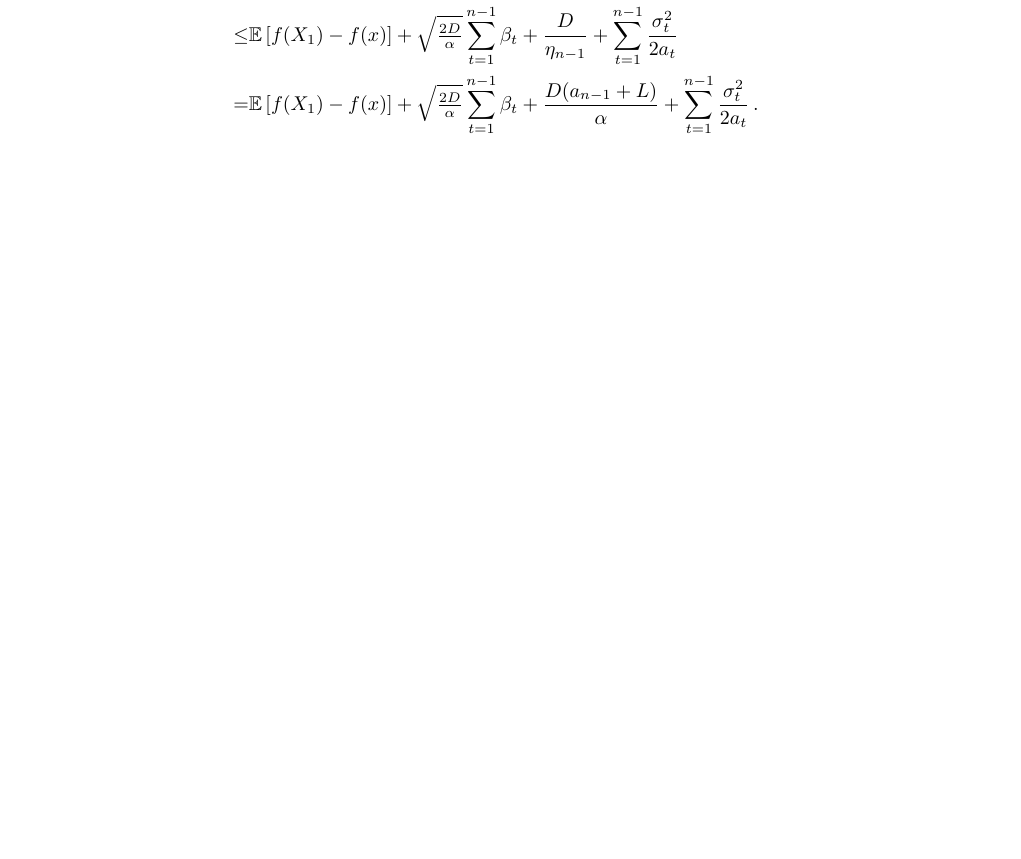
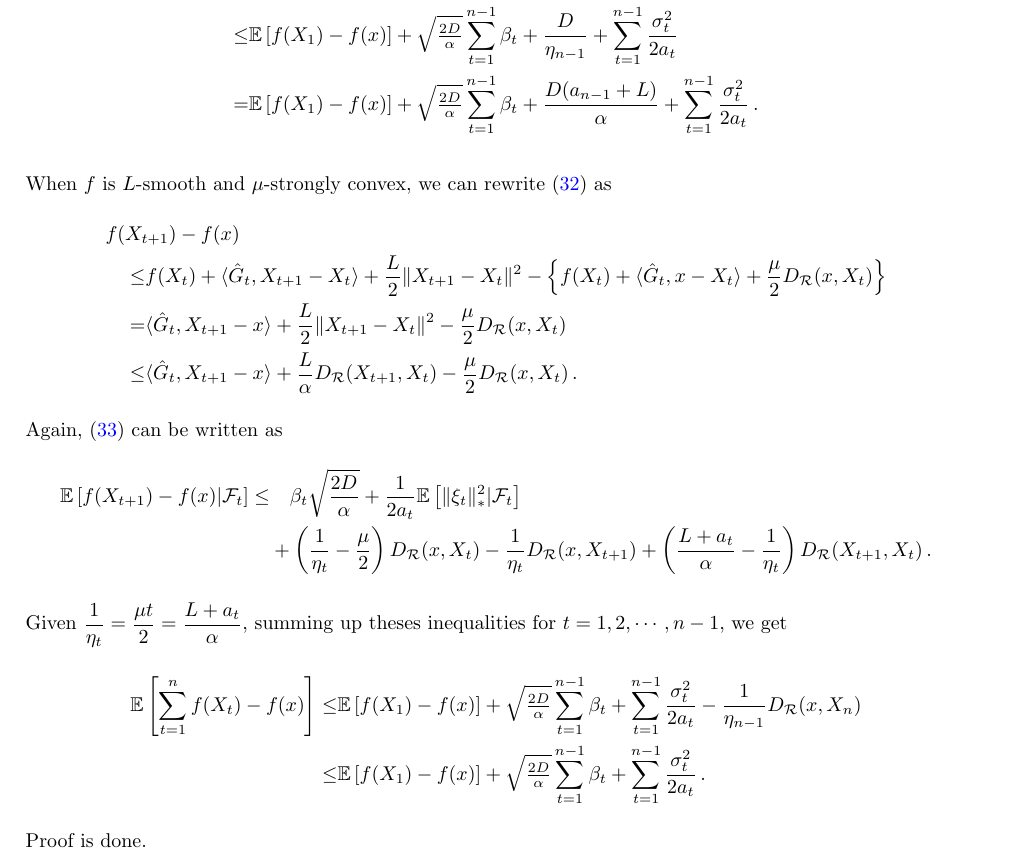
Before and after one commit to Szepi/OptWithGradOracle, a LaTeX paper (bgo.tex, which reads appendix-upperbds.tex): part of page 13 of 19 before the commit and part of page 13 of 20 after it, cut so that both start at the same text, the shorter picture padded with empty space. Compiled offline with pdfLaTeX.

Commit message:
add strongly convex for upper bound

```diff
--- a/appendix-upperbds.tex
+++ b/appendix-upperbds.tex
@@ -95,3 +95,32 @@ Hence, by the tower rule,
 	   \frac{D(a_{n-1}+L)}{\alpha} +
 	  \sum_{t=1}^{n-1}\frac{\sigma_t^2}{2a_t}\,.
 \end{align*}
+
+When $f$ is $L$-smooth and $\mu$-strongly convex,  we can rewrite \eqref{eq:mdsmoothnoisy1} as
+\begin{align*}
+\MoveEqLeft
+f(X_{t+1}) - f(x) \nonumber\\
+ \le& f(X_t) + \ip{ \hat{G}_t, X_{t+1}-X_t } + \frac{L}{2} \norm{X_{t+1}-X_t}^2 - \left\{ f(X_t) + \ip{ \hat{G}_t, x-X_t}+\dfrac{\mu}{2}\DR(x, X_t) \right\} \nonumber \\
+ =& \ip{\hat{G}_t, X_{t+1} - x } +  \frac{L}{2} \norm{X_{t+1}-X_t}^2-\dfrac{\mu}{2}\DR(x, X_t) \nonumber\\
+ \le& \ip{\hat{G}_t,X_{t+1}-x} + \frac{L}{\alpha} D_{\mathcal{R}}(X_{t+1},X_t)-\dfrac{\mu}{2}\DR(x, X_t)\,.
+\end{align*}
+Again, \eqref{eq:ubProofWithNoise} can be written as
+\begin{align*}
+ \EE{f(X_{t+1}) - f(x) |\F_{t} }
+\le & \quad
+ \beta_t \sqrt{ \frac{2D}{\alpha} }+
+\frac{1}{2a_t}  \EE{\norm{\xi_t}_*^2|\F_{t}}\\
+&+\left(\dfrac{1}{\eta_t}-\dfrac{\mu}{2}  \right)\DR(x,X_t)-\dfrac{1}{\eta_t}\DR(x,X_{t+1})
++\left( \dfrac{L+a_t}{\alpha}-\dfrac{1}{\eta_t} \right)\DR(X_{t+1},X_t) \,.
+\end{align*}
+Given $\dfrac{1}{\eta_t}=\dfrac{\mu t}{2}=\dfrac{L+a_t}{\alpha}$, summing up theses inequalities for $t=1,2,\cdots, n-1$, we get
+\begin{align*}
+ \EE{ \sum_{t=1}^n f(X_t) - f(x) }
+\le&
+  \EE{f(X_1)-f(x)} + \sqrt{\tfrac{2D}{\alpha}} \sum_{t=1}^{n-1} \beta_t +
+	  \sum_{t=1}^{n-1}\frac{\sigma_t^2}{2a_t}-\dfrac{1}{\eta_{n-1}}\DR(x,X_{n})\\
+\le&
+  \EE{f(X_1)-f(x)} + \sqrt{\tfrac{2D}{\alpha}} \sum_{t=1}^{n-1} \beta_t +
+	  \sum_{t=1}^{n-1}\frac{\sigma_t^2}{2a_t}\,.
+\end{align*}
+Proof is done.
```
Also changed, not shown: examples.tex (+1 -0 lines), lb_proof.tex (+1 -1 lines), results.tex (+13 -0 lines), ub_proof.tex (+36 -3 lines), appendix-upperbds.tex (2 more changed lines).
